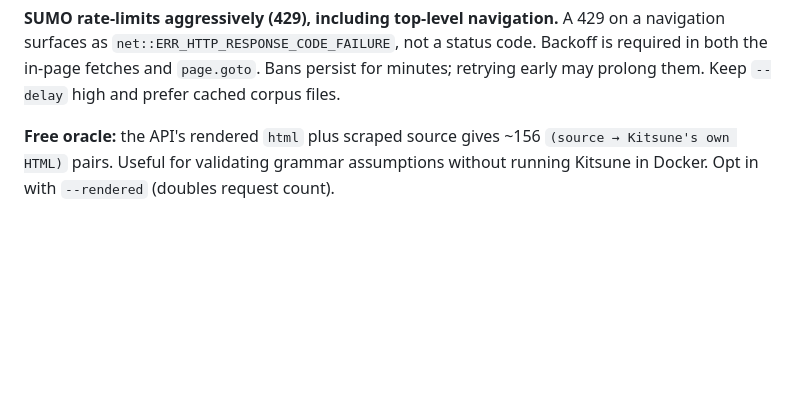
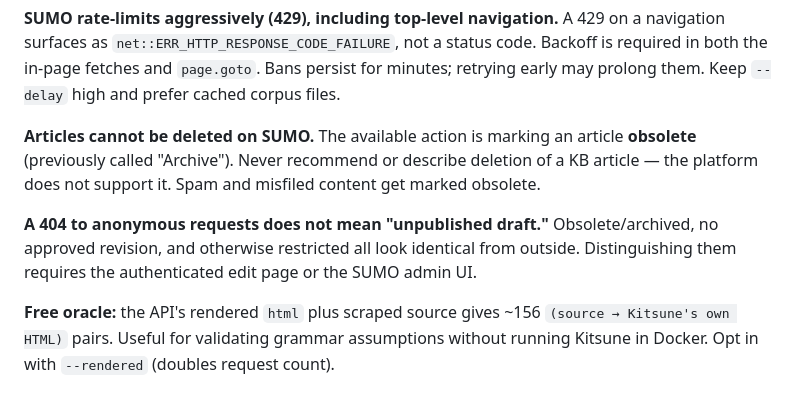
Before and after one commit to thunderbird/sumo-linter, a Markdown page: CLAUDE.md, the part around the change. GitHub-like rendering; blank space fills up the shorter version.

Commit message:
Record that SUMO articles cannot be deleted, only marked obsolete
Articles on support.mozilla.org cannot be deleted. The available action is
marking them obsolete (formerly called "Archive"). Noted because a filed issue
recommended deleting two spam articles, which is not something the platform
supports.

Also records the corollary: a 404 to anonymous requests does not imply
"unpublished draft". Obsolete, no-approved-revision, and restricted are
indistinguishable from outside, so the 10 non-public articles found during the
corpus audit cannot be classified without the authenticated edit page.

Co-Authored-By: Claude Opus 5 (1M context) <noreply@anthropic.com>

```diff
--- a/CLAUDE.md
+++ b/CLAUDE.md
@@ -53,6 +53,14 @@ entire 1493-article KB. A silent, easy-to-miss trap.
 navigation surfaces as `net::ERR_HTTP_RESPONSE_CODE_FAILURE`, not a status code. Backoff is
 required in both the in-page fetches and `page.goto`. Bans persist for minutes; retrying
 early may prolong them. Keep `--delay` high and prefer cached corpus files.
+
+**Articles cannot be deleted on SUMO.** The available action is marking an article
+**obsolete** (previously called "Archive"). Never recommend or describe deletion of a KB
+article — the platform does not support it. Spam and misfiled content get marked obsolete.
+
+**A 404 to anonymous requests does not mean "unpublished draft."** Obsolete/archived, no
+approved revision, and otherwise restricted all look identical from outside. Distinguishing
+them requires the authenticated edit page or the SUMO admin UI.
 
 **Free oracle:** the API's rendered `html` plus scraped source gives ~156
 `(source → Kitsune's own HTML)` pairs. Useful for validating grammar assumptions without
```
